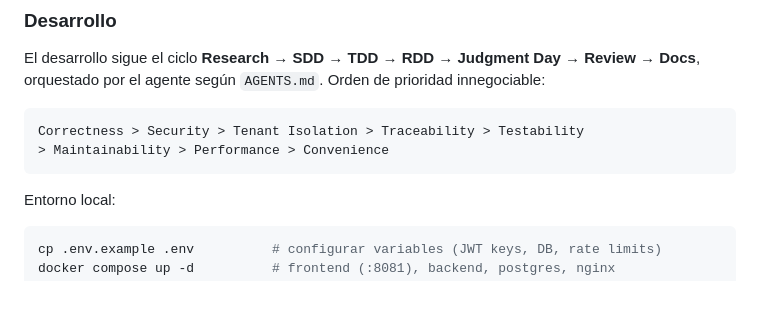
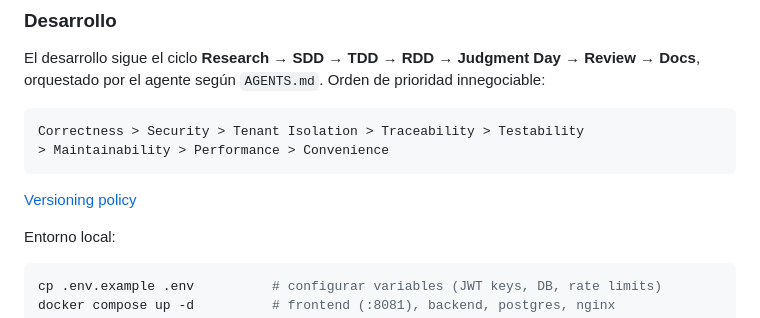
Before and after one commit to ipproyectosysoluciones/Administration-MeetingAI, a Markdown page: README.md, the part around the change. Drawn GitHub-style; blank space fills up the shorter version.

Commit message:
docs: add versioning policy (SemVer) + initial CHANGELOG

````diff
--- a/README.md
+++ b/README.md
@@ -112,6 +112,8 @@ El desarrollo sigue el ciclo **Research → SDD → TDD → RDD → Judgment Day
 Correctness > Security > Tenant Isolation > Traceability > Testability
 > Maintainability > Performance > Convenience
 ```
+
+[Versioning policy](docs/development/versioning.md)
 
 Entorno local:
 
````
Also changed, not shown: CHANGELOG.md (added, +18 -0 lines), docs/development/versioning.md (added, +78 -0 lines).
